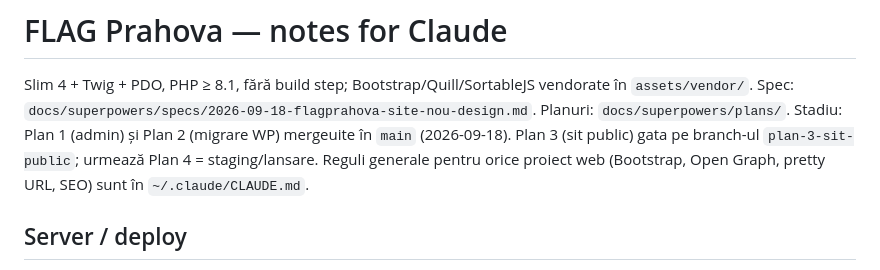
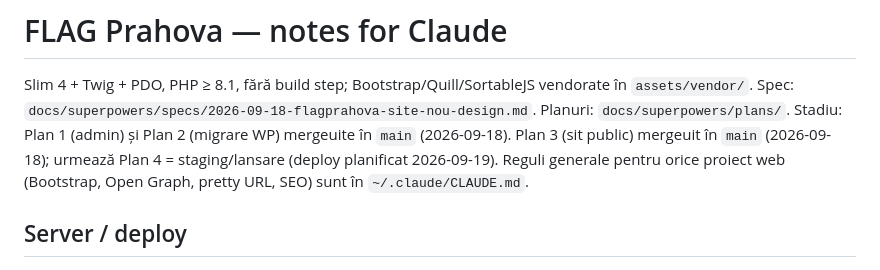
Before and after one commit to danielmav/flagprahova, a Markdown page: CLAUDE.md, the part around the change. Rendered like a GitHub page.

Commit message:
docs: CLAUDE.md — Plan 3 mergeuit, urmeaza Plan 4
Co-Authored-By: Claude Fable 5.1 <noreply@anthropic.com>

```diff
--- a/CLAUDE.md
+++ b/CLAUDE.md
@@ -2,7 +2,7 @@
 
 Slim 4 + Twig + PDO, PHP ≥ 8.1, fără build step; Bootstrap/Quill/SortableJS vendorate în `assets/vendor/`.
 Spec: `docs/superpowers/specs/2026-09-18-flagprahova-site-nou-design.md`. Planuri: `docs/superpowers/plans/`.
-Stadiu: Plan 1 (admin) și Plan 2 (migrare WP) mergeuite în `main` (2026-09-18). Plan 3 (sit public) gata pe branch-ul `plan-3-sit-public`; urmează Plan 4 = staging/lansare.
+Stadiu: Plan 1 (admin) și Plan 2 (migrare WP) mergeuite în `main` (2026-09-18). Plan 3 (sit public) mergeuit în `main` (2026-09-18); urmează Plan 4 = staging/lansare (deploy planificat 2026-09-19).
 Reguli generale pentru orice proiect web (Bootstrap, Open Graph, pretty URL, SEO) sunt în `~/.claude/CLAUDE.md`.
 
 ## Server / deploy
```
